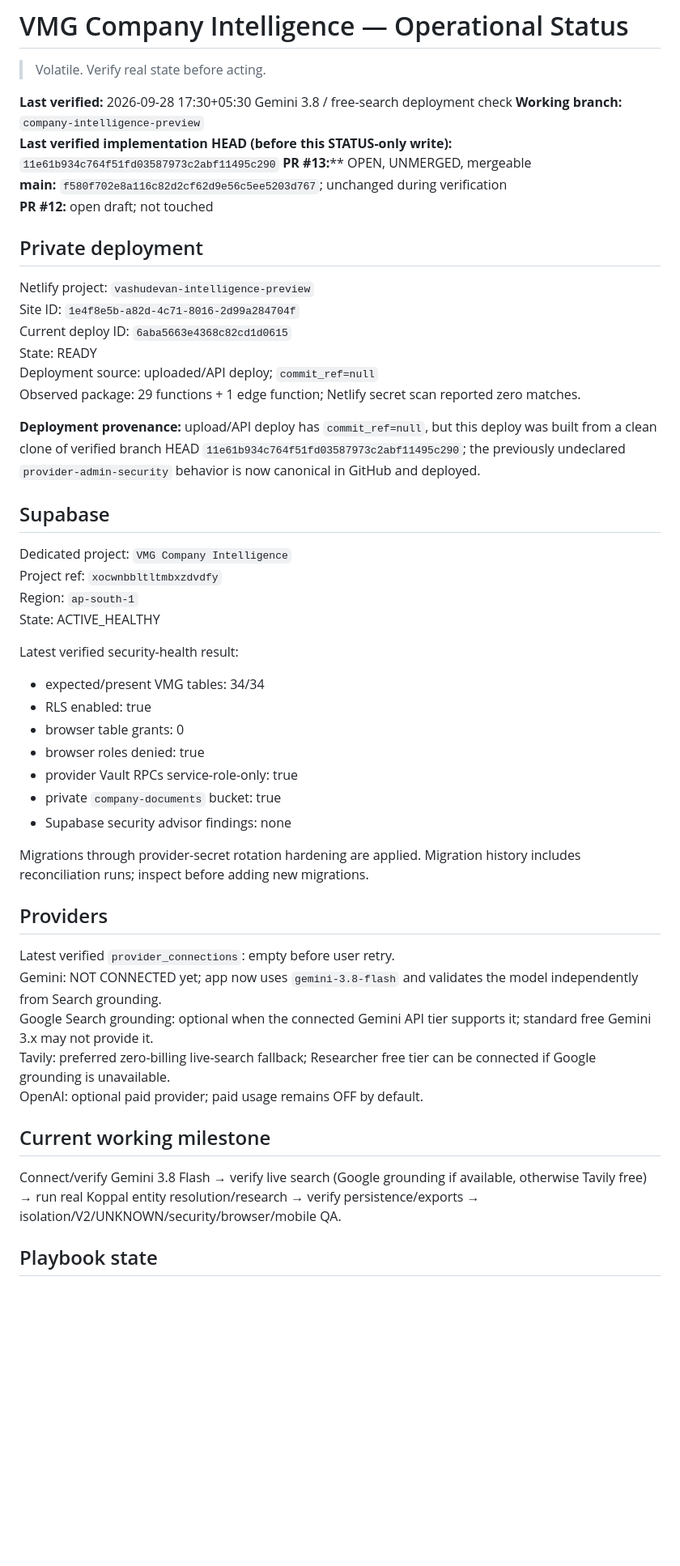
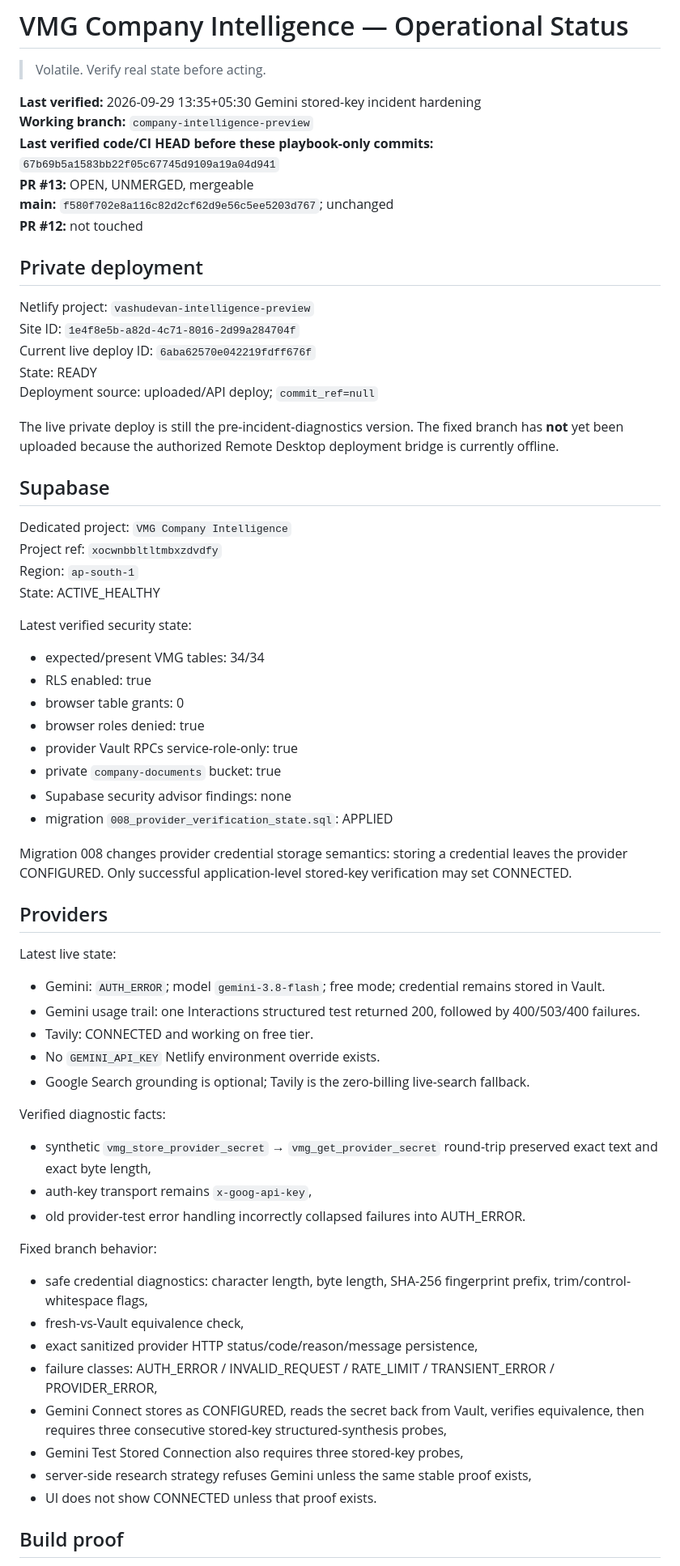
Before and after one commit to ShobhikGupta/vashudevan, a Markdown page: agent-playbooks/vmg-intelligence/STATUS.md, the part around one of its changes. Shown at 81% size. Rendered like a GitHub page; blank space fills up the shorter version.

Commit message:
Update Gemini incident operational status

```diff
--- a/agent-playbooks/vmg-intelligence/STATUS.md
+++ b/agent-playbooks/vmg-intelligence/STATUS.md
@@ -2,23 +2,22 @@
 
 > Volatile. Verify real state before acting.
 
-**Last verified:** 2026-09-28 17:30+05:30 Gemini 3.8 / free-search deployment check
+**Last verified:** 2026-09-29 13:35+05:30 Gemini stored-key incident hardening
 **Working branch:** `company-intelligence-preview`
-**Last verified implementation HEAD (before this STATUS-only write):** `11e61b934c764f51fd03587973c2abf11495c290`
-**PR #13:**** OPEN, UNMERGED, mergeable
-**main:** `f580f702e8a116c82d2cf62d9e56c5ee5203d767`; unchanged during verification
-**PR #12:** open draft; not touched
+**Last verified code/CI HEAD before these playbook-only commits:** `67b69b5a1583bb22f05c67745d9109a19a04d941`
+**PR #13:** OPEN, UNMERGED, mergeable
+**main:** `f580f702e8a116c82d2cf62d9e56c5ee5203d767`; unchanged
+**PR #12:** not touched
 
 ## Private deployment
 
 Netlify project: `vashudevan-intelligence-preview`
 Site ID: `1e4f8e5b-a82d-4c71-8016-2d99a284704f`
-Current deploy ID: `6aba5663e4368c82cd1d0615`
+Current live deploy ID: `6aba62570e042219fdff676f`
 State: READY
 Deployment source: uploaded/API deploy; `commit_ref=null`
-Observed package: 29 functions + 1 edge function; Netlify secret scan reported zero matches.
 
-**Deployment provenance:** upload/API deploy has `commit_ref=null`, but this deploy was built from a clean clone of verified branch HEAD `11e61b934c764f51fd03587973c2abf11495c290`; the previously undeclared `provider-admin-security` behavior is now canonical in GitHub and deployed.
+The live private deploy is still the pre-incident-diagnostics version. The fixed branch has **not** yet been uploaded because the authorized Remote Desktop deployment bridge is currently offline.
 
 ## Supabase
 
@@ -27,7 +26,7 @@ Project ref: `xocwnbbltltmbxzdvdfy`
 Region: `ap-south-1`
 State: ACTIVE_HEALTHY
 
-Latest verified security-health result:
+Latest verified security state:
 - expected/present VMG tables: 34/34
 - RLS enabled: true
 - browser table grants: 0
@@ -35,20 +34,33 @@ Latest verified security-health result:
 - provider Vault RPCs service-role-only: true
 - private `company-documents` bucket: true
 - Supabase security advisor findings: none
+- migration `008_provider_verification_state.sql`: APPLIED
 
-Migrations through provider-secret rotation hardening are applied. Migration history includes reconciliation runs; inspect before adding new migrations.
+Migration 008 changes provider credential storage semantics: storing a credential leaves the provider CONFIGURED. Only successful application-level stored-key verification may set CONNECTED.
 
 ## Providers
 
-Latest verified `provider_connections`: empty before user retry.
-Gemini: NOT CONNECTED yet; app now uses `gemini-3.8-flash` and validates the model independently from Search grounding.
-Google Search grounding: optional when the connected Gemini API tier supports it; standard free Gemini 3.x may not provide it.
-Tavily: preferred zero-billing live-search fallback; Researcher free tier can be connected if Google grounding is unavailable.
-OpenAI: optional paid provider; paid usage remains OFF by default.
+Latest live state:
+- Gemini: `AUTH_ERROR`; model `gemini-3.8-flash`; free mode; credential remains stored in Vault.
+- Gemini usage trail: one Interactions structured test returned 200, followed by 400/503/400 failures.
+- Tavily: CONNECTED and working on free tier.
+- No `GEMINI_API_KEY` Netlify environment override exists.
+- Google Search grounding is optional; Tavily is the zero-billing live-search fallback.
 
-## Current working milestone
+Verified diagnostic facts:
+- synthetic `vmg_store_provider_secret` → `vmg_get_provider_secret` round-trip preserved exact text and exact byte length,
+- auth-key transport remains `x-goog-api-key`,
+- old provider-test error handling incorrectly collapsed failures into AUTH_ERROR.
 
-Connect/verify Gemini 3.8 Flash → verify live search (Google grounding if available, otherwise Tavily free) → run real Koppal entity resolution/research → verify persistence/exports → isolation/V2/UNKNOWN/security/browser/mobile QA.
+Fixed branch behavior:
+- safe credential diagnostics: character length, byte length, SHA-256 fingerprint prefix, trim/control-whitespace flags,
+- fresh-vs-Vault equivalence check,
+- exact sanitized provider HTTP status/code/reason/message persistence,
+- failure classes: AUTH_ERROR / INVALID_REQUEST / RATE_LIMIT / TRANSIENT_ERROR / PROVIDER_ERROR,
+- Gemini Connect stores as CONFIGURED, reads the secret back from Vault, verifies equivalence, then requires three consecutive stored-key structured-synthesis probes,
+- Gemini Test Stored Connection also requires three stored-key probes,
+- server-side research strategy refuses Gemini unless the same stable proof exists,
+- UI does not show CONNECTED unless that proof exists.
 
-## Playbook state
+## Build proof
 
```
Also changed, not shown: other parts of agent-playbooks/vmg-intelligence/STATUS.md (+15 -19 lines).
